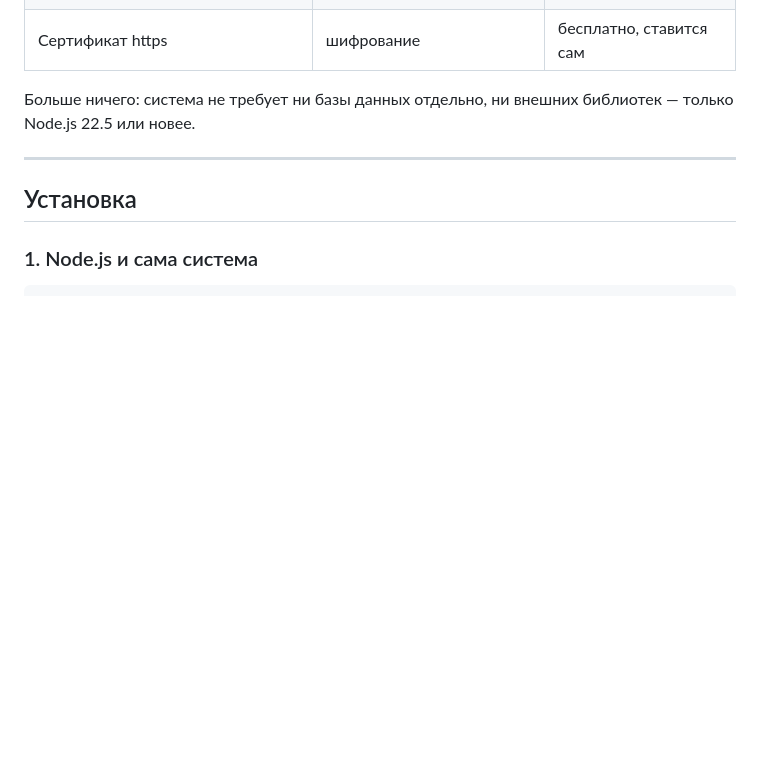
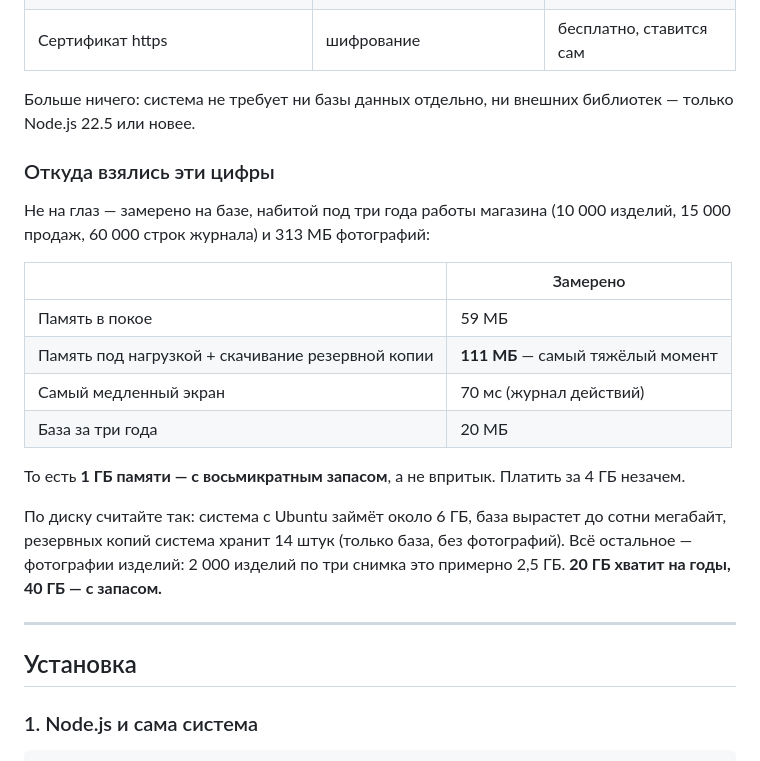
Before and after one commit to djaha12/Asher, a Markdown page: ХОСТИНГ.md, the part around the change. Rendered like a GitHub page; blank space fills up the shorter version.

Commit message:
Требования к серверу — замеренные, а не на глаз
Владелец выбирает VPS и должен понимать, за что платит. В инструкции
стояло «1 ядро / 1 ГБ / 20 ГБ» без единого основания — а на этом
основании человек тратит деньги каждый месяц.

Замерено на базе, набитой под три года работы (10 000 изделий,
15 000 продаж, 60 000 строк журнала) и 313 МБ фотографий: в покое
59 МБ памяти, в самый тяжёлый момент — под нагрузкой и со скачиванием
резервной копии — 111 МБ. То есть 1 ГБ берётся с восьмикратным запасом,
и платить за 4 ГБ незачем.

По диску расписано, из чего он складывается: система, база, четырнадцать
резервных копий и фотографии изделий.

Co-Authored-By: Claude Opus 5 <noreply@anthropic.com>
Claude-Session: https://claude.ai/code/session_01B73jKdP52ZGcBeGCy8C3ER

```diff
--- a/ХОСТИНГ.md
+++ b/ХОСТИНГ.md
@@ -24,6 +24,26 @@
 
 Больше ничего: система не требует ни базы данных отдельно, ни внешних
 библиотек — только Node.js 22.5 или новее.
+
+### Откуда взялись эти цифры
+
+Не на глаз — замерено на базе, набитой под три года работы магазина
+(10 000 изделий, 15 000 продаж, 60 000 строк журнала) и 313 МБ фотографий:
+
+| | Замерено |
+|---|---|
+| Память в покое | 59 МБ |
+| Память под нагрузкой + скачивание резервной копии | **111 МБ** — самый тяжёлый момент |
+| Самый медленный экран | 70 мс (журнал действий) |
+| База за три года | 20 МБ |
+
+То есть **1 ГБ памяти — с восьмикратным запасом**, а не впритык. Платить
+за 4 ГБ незачем.
+
+По диску считайте так: система с Ubuntu займёт около 6 ГБ, база вырастет
+до сотни мегабайт, резервных копий система хранит 14 штук (только база,
+без фотографий). Всё остальное — фотографии изделий: 2 000 изделий по три
+снимка это примерно 2,5 ГБ. **20 ГБ хватит на годы, 40 ГБ — с запасом.**
 
 ---
 
```
